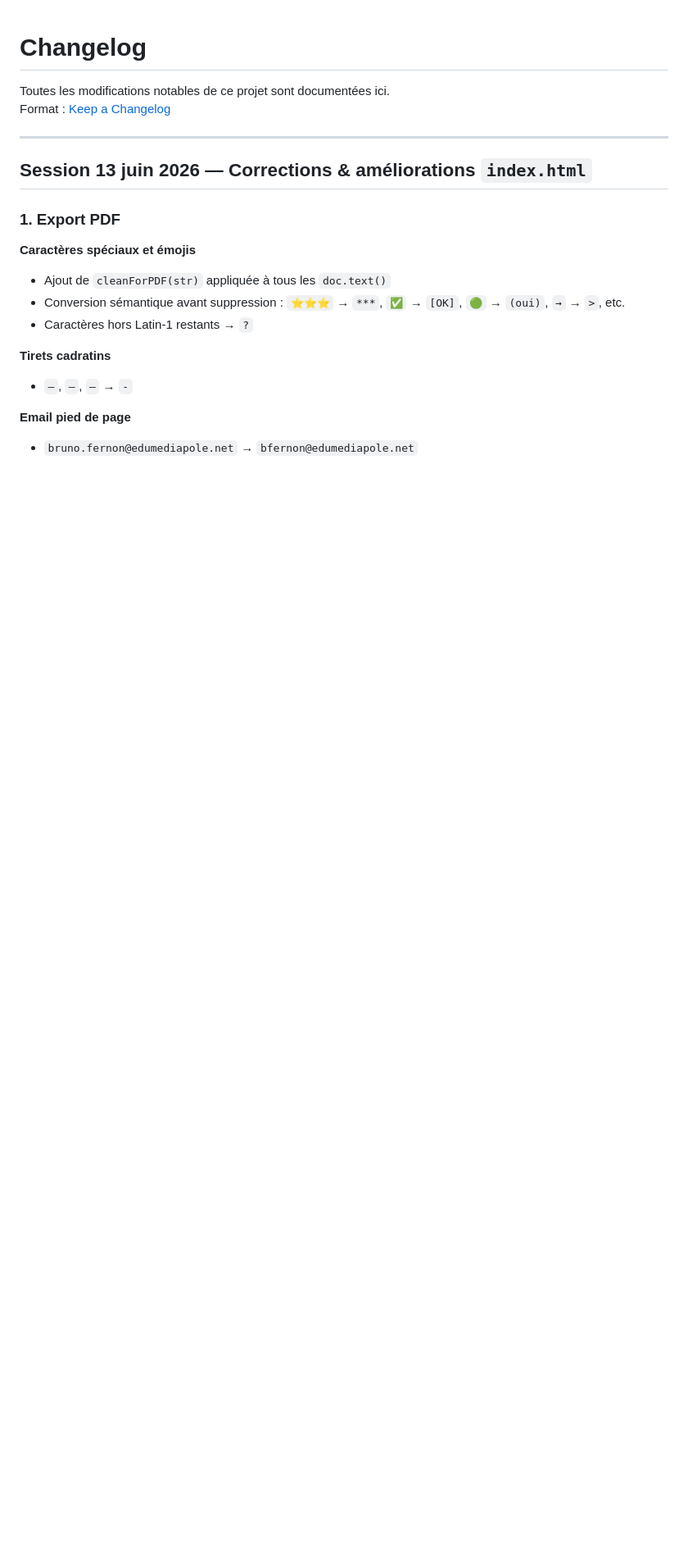
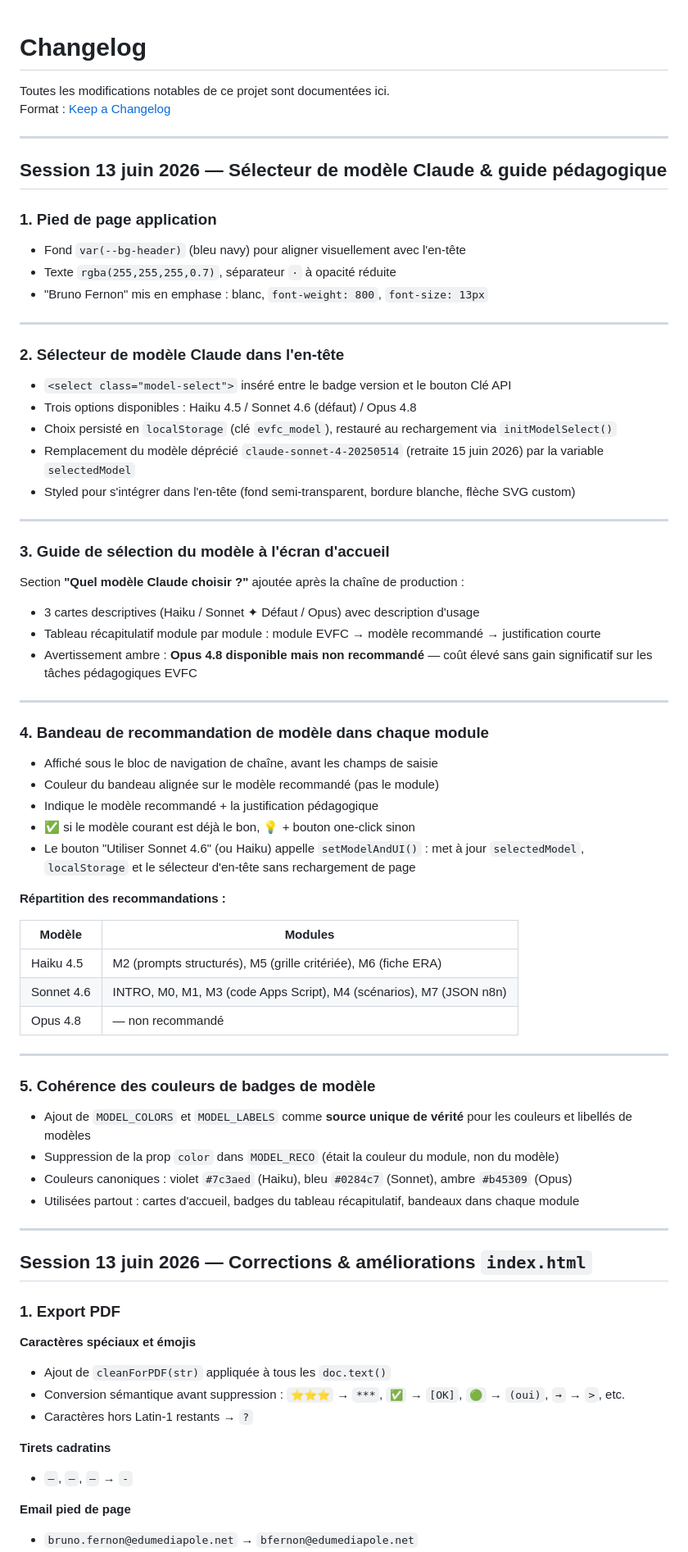
Before and after one commit to bfernon-evfc/webapp-evfc-api, a Markdown page: CHANGELOG.md, the part around the change. Shown at 82% size. Drawn GitHub-style; blank space fills up the shorter version.

Commit message:
docs: mise a jour CHANGELOG (selecteur modele Claude + guide reco)

```diff
--- a/CHANGELOG.md
+++ b/CHANGELOG.md
@@ -2,6 +2,63 @@
 
 Toutes les modifications notables de ce projet sont documentées ici.
 Format : [Keep a Changelog](https://keepachangelog.com/fr/1.0.0/)
+
+---
+
+## Session 13 juin 2026 — Sélecteur de modèle Claude & guide pédagogique
+
+### 1. Pied de page application
+
+- Fond `var(--bg-header)` (bleu navy) pour aligner visuellement avec l'en-tête
+- Texte `rgba(255,255,255,0.7)`, séparateur `·` à opacité réduite
+- "Bruno Fernon" mis en emphase : blanc, `font-weight: 800`, `font-size: 13px`
+
+---
+
+### 2. Sélecteur de modèle Claude dans l'en-tête
+
+- `<select class="model-select">` inséré entre le badge version et le bouton Clé API
+- Trois options disponibles : Haiku 4.5 / Sonnet 4.6 (défaut) / Opus 4.8
+- Choix persisté en `localStorage` (clé `evfc_model`), restauré au rechargement via `initModelSelect()`
+- Remplacement du modèle déprécié `claude-sonnet-4-20250514` (retraite 15 juin 2026) par la variable `selectedModel`
+- Styled pour s'intégrer dans l'en-tête (fond semi-transparent, bordure blanche, flèche SVG custom)
+
+---
+
+### 3. Guide de sélection du modèle à l'écran d'accueil
+
+Section **"Quel modèle Claude choisir ?"** ajoutée après la chaîne de production :
+
+- 3 cartes descriptives (Haiku / Sonnet ✦ Défaut / Opus) avec description d'usage
+- Tableau récapitulatif module par module : module EVFC → modèle recommandé → justification courte
+- Avertissement ambre : **Opus 4.8 disponible mais non recommandé** — coût élevé sans gain significatif sur les tâches pédagogiques EVFC
+
+---
+
+### 4. Bandeau de recommandation de modèle dans chaque module
+
+- Affiché sous le bloc de navigation de chaîne, avant les champs de saisie
+- Couleur du bandeau alignée sur le modèle recommandé (pas le module)
+- Indique le modèle recommandé + la justification pédagogique
+- ✅ si le modèle courant est déjà le bon, 💡 + bouton one-click sinon
+- Le bouton "Utiliser Sonnet 4.6" (ou Haiku) appelle `setModelAndUI()` : met à jour `selectedModel`, `localStorage` et le sélecteur d'en-tête sans rechargement de page
+
+**Répartition des recommandations :**
+
+| Modèle | Modules |
+|---|---|
+| Haiku 4.5 | M2 (prompts structurés), M5 (grille critériée), M6 (fiche ERA) |
+| Sonnet 4.6 | INTRO, M0, M1, M3 (code Apps Script), M4 (scénarios), M7 (JSON n8n) |
+| Opus 4.8 | — non recommandé |
+
+---
+
+### 5. Cohérence des couleurs de badges de modèle
+
+- Ajout de `MODEL_COLORS` et `MODEL_LABELS` comme **source unique de vérité** pour les couleurs et libellés de modèles
+- Suppression de la prop `color` dans `MODEL_RECO` (était la couleur du module, non du modèle)
+- Couleurs canoniques : violet `#7c3aed` (Haiku), bleu `#0284c7` (Sonnet), ambre `#b45309` (Opus)
+- Utilisées partout : cartes d'accueil, badges du tableau récapitulatif, bandeaux dans chaque module
 
 ---
 
```
